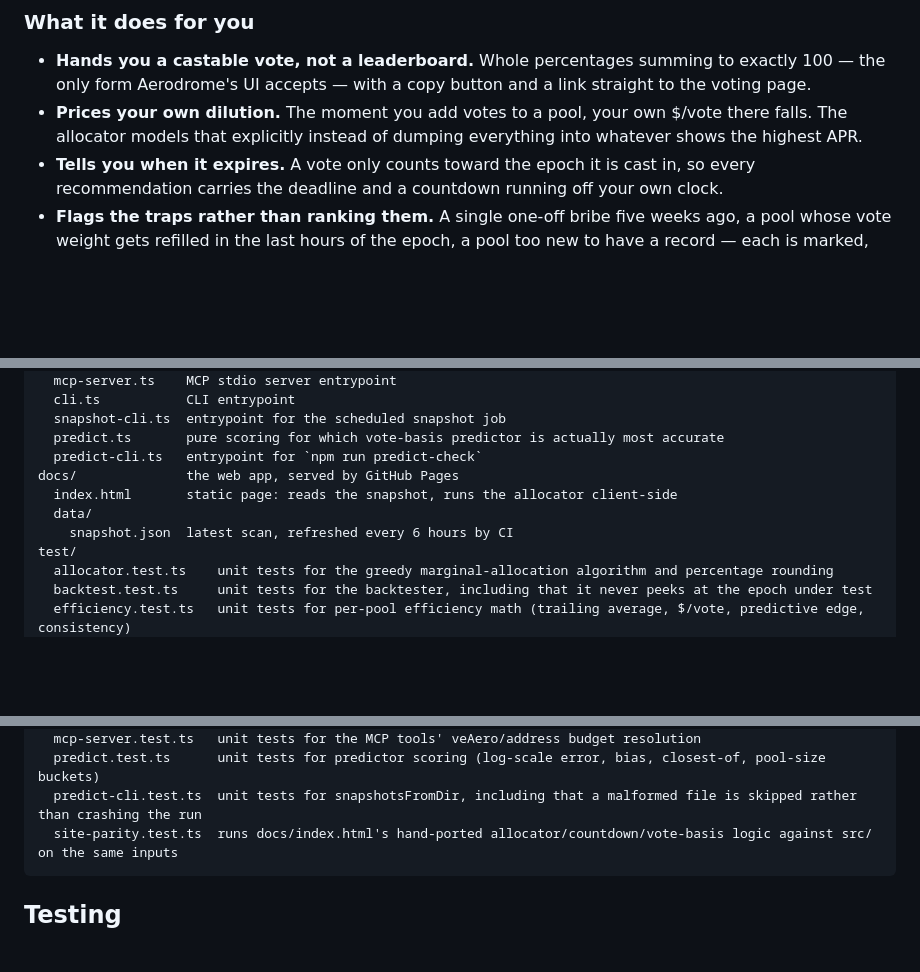
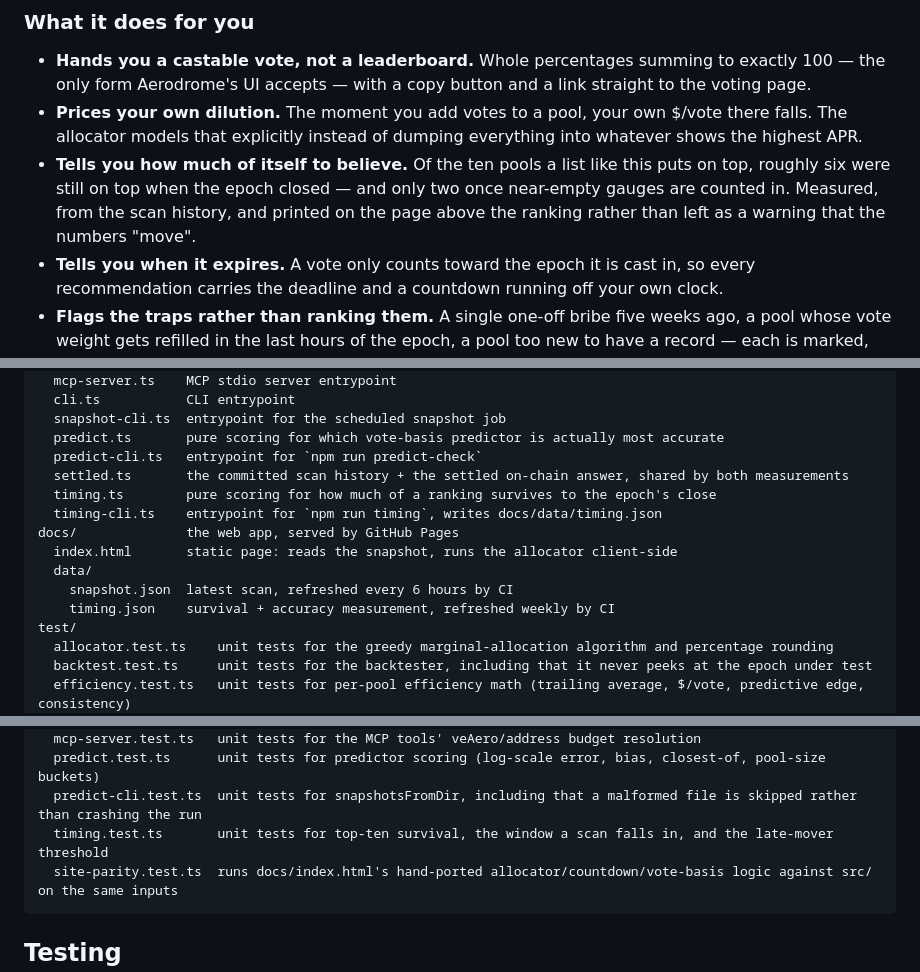
Before and after one commit to araxis33/aero-vote-radar, a Markdown page: README.md, 3 parts joined by grey strips. Drawn GitHub-style; blank space fills up the shorter version.

````diff
--- a/README.md
+++ b/README.md
@@ -15,6 +15,7 @@ Type your balance into **[aero.deftools.xyz](https://aero.deftools.xyz)** and ge
 
 - **Hands you a castable vote, not a leaderboard.** Whole percentages summing to exactly 100 — the only form Aerodrome's UI accepts — with a copy button and a link straight to the voting page.
 - **Prices your own dilution.** The moment you add votes to a pool, your own $/vote there falls. The allocator models that explicitly instead of dumping everything into whatever shows the highest APR.
+- **Tells you how much of itself to believe.** Of the ten pools a list like this puts on top, roughly six were still on top when the epoch closed — and only two once near-empty gauges are counted in. Measured, from the scan history, and printed on the page above the ranking rather than left as a warning that the numbers "move".
 - **Tells you when it expires.** A vote only counts toward the epoch it is cast in, so every recommendation carries the deadline and a countdown running off your own clock.
 - **Flags the traps rather than ranking them.** A single one-off bribe five weeks ago, a pool whose vote weight gets refilled in the last hours of the epoch, a pool too new to have a record — each is marked, because each looks like an opportunity and isn't.
 - **Never touches your wallet.** No connection request, no signature, no keys. It prints numbers; you cast the vote. Reading voting power from an address is a read-only chain call.
@@ -504,10 +555,14 @@ src/
   snapshot-cli.ts  entrypoint for the scheduled snapshot job
   predict.ts       pure scoring for which vote-basis predictor is actually most accurate
   predict-cli.ts   entrypoint for `npm run predict-check`
+  settled.ts       the committed scan history + the settled on-chain answer, shared by both measurements
+  timing.ts        pure scoring for how much of a ranking survives to the epoch's close
+  timing-cli.ts    entrypoint for `npm run timing`, writes docs/data/timing.json
 docs/              the web app, served by GitHub Pages
   index.html       static page: reads the snapshot, runs the allocator client-side
   data/
     snapshot.json  latest scan, refreshed every 6 hours by CI
+    timing.json    survival + accuracy measurement, refreshed weekly by CI
 test/
   allocator.test.ts    unit tests for the greedy marginal-allocation algorithm and percentage rounding
   backtest.test.ts     unit tests for the backtester, including that it never peeks at the epoch under test
@@ -524,6 +579,7 @@ test/
   mcp-server.test.ts   unit tests for the MCP tools' veAero/address budget resolution
   predict.test.ts      unit tests for predictor scoring (log-scale error, bias, closest-of, pool-size buckets)
   predict-cli.test.ts  unit tests for snapshotsFromDir, including that a malformed file is skipped rather than crashing the run
+  timing.test.ts       unit tests for top-ten survival, the window a scan falls in, and the late-mover threshold
   site-parity.test.ts  runs docs/index.html's hand-ported allocator/countdown/vote-basis logic against src/ on the same inputs
 ```
 
````
Also changed, not shown: other parts of README.md (+51 -1 lines).
